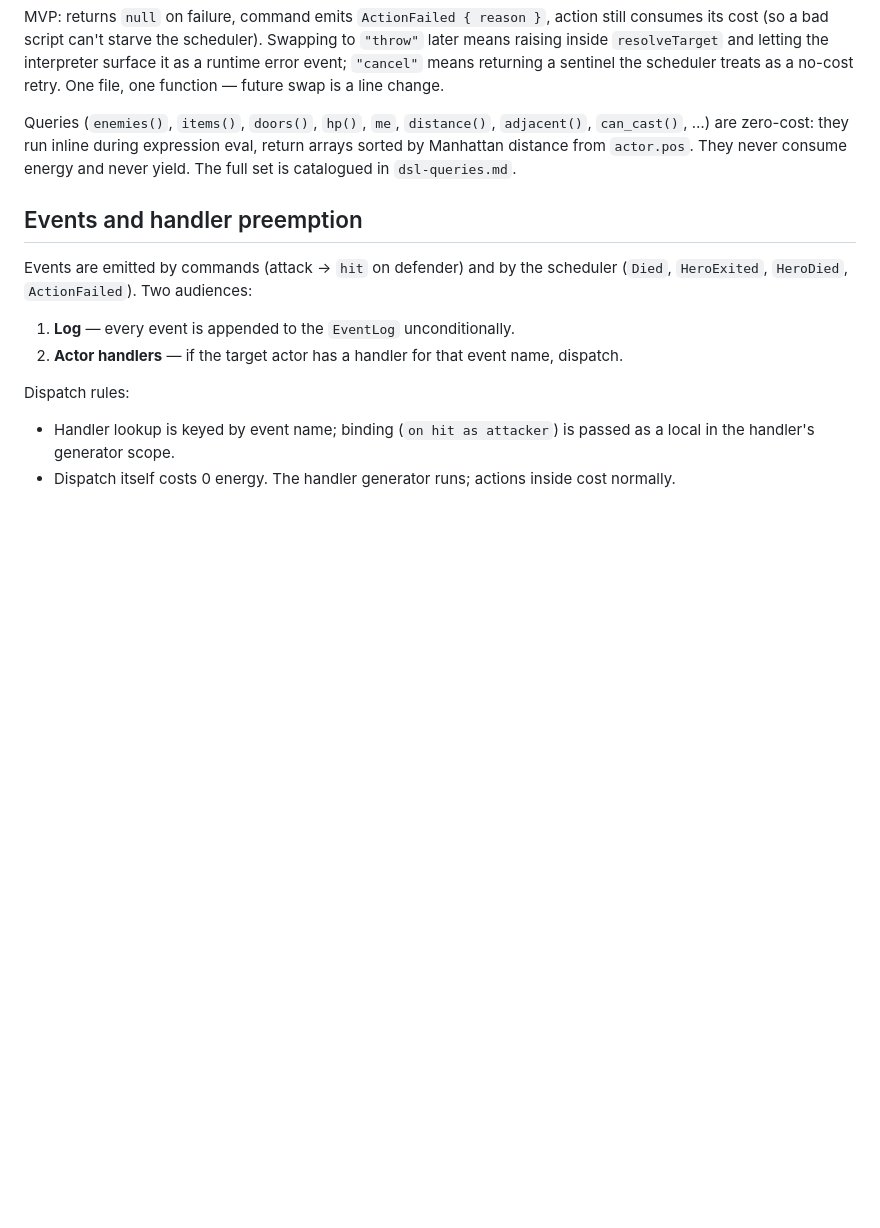
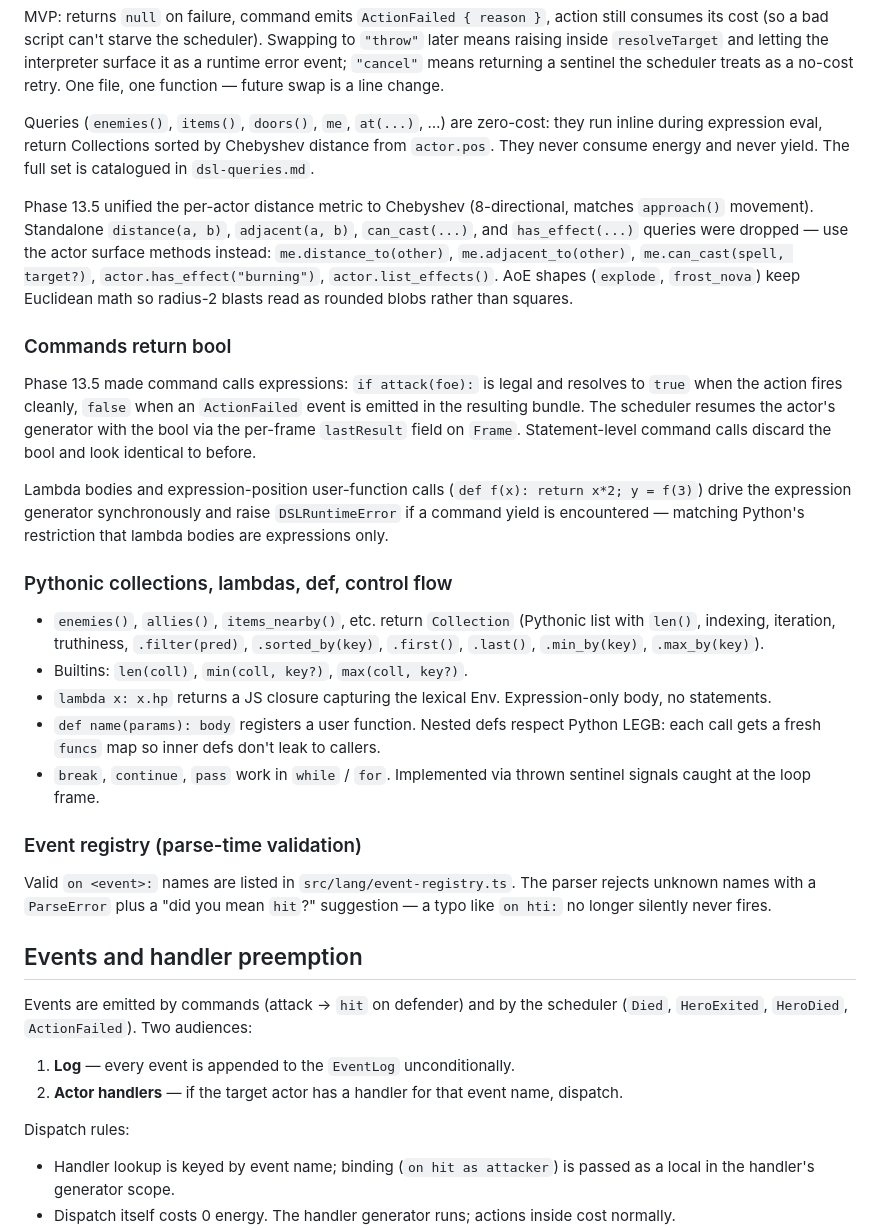
Before and after one commit to bluedragon-ctrl/Grimoire, a Markdown page: docs/engine-design.md, the part around the change. Rendered like a GitHub page; blank space fills up the shorter version.

Commit message:
Phase 13.5 (C14): document the DSL hardening pass in engine-design.md
Drop the dead `distance()`/`adjacent()`/`can_cast()` references in the
queries section and add four new subsections covering the Phase 13.5
changes: actor-surface methods + Chebyshev/Euclidean split, commands as
expressions returning bool, Pythonic collections + lambdas + def, and the
event registry. Designers reading the doc now match what the parser
accepts.

Co-Authored-By: Claude Opus 4.7 <noreply@anthropic.com>

```diff
--- a/docs/engine-design.md
+++ b/docs/engine-design.md
@@ -127,7 +127,27 @@ function resolveTarget(world, actor, ref): Actor | Tile | null
 
 MVP: returns `null` on failure, command emits `ActionFailed { reason }`, action still consumes its cost (so a bad script can't starve the scheduler). Swapping to `"throw"` later means raising inside `resolveTarget` and letting the interpreter surface it as a runtime error event; `"cancel"` means returning a sentinel the scheduler treats as a no-cost retry. One file, one function — future swap is a line change.
 
-Queries (`enemies()`, `items()`, `doors()`, `hp()`, `me`, `distance()`, `adjacent()`, `can_cast()`, …) are zero-cost: they run inline during expression eval, return arrays sorted by Manhattan distance from `actor.pos`. They never consume energy and never yield. The full set is catalogued in `dsl-queries.md`.
+Queries (`enemies()`, `items()`, `doors()`, `me`, `at(...)`, …) are zero-cost: they run inline during expression eval, return Collections sorted by Chebyshev distance from `actor.pos`. They never consume energy and never yield. The full set is catalogued in `dsl-queries.md`.
+
+Phase 13.5 unified the per-actor distance metric to Chebyshev (8-directional, matches `approach()` movement). Standalone `distance(a, b)`, `adjacent(a, b)`, `can_cast(...)`, and `has_effect(...)` queries were dropped — use the actor surface methods instead: `me.distance_to(other)`, `me.adjacent_to(other)`, `me.can_cast(spell, target?)`, `actor.has_effect("burning")`, `actor.list_effects()`. AoE shapes (`explode`, `frost_nova`) keep Euclidean math so radius-2 blasts read as rounded blobs rather than squares.
+
+### Commands return bool
+
+Phase 13.5 made command calls expressions: `if attack(foe):` is legal and resolves to `true` when the action fires cleanly, `false` when an `ActionFailed` event is emitted in the resulting bundle. The scheduler resumes the actor's generator with the bool via the per-frame `lastResult` field on `Frame`. Statement-level command calls discard the bool and look identical to before.
+
+Lambda bodies and expression-position user-function calls (`def f(x): return x*2; y = f(3)`) drive the expression generator synchronously and raise `DSLRuntimeError` if a command yield is encountered — matching Python's restriction that lambda bodies are expressions only.
+
+### Pythonic collections, lambdas, def, control flow
+
+- `enemies()`, `allies()`, `items_nearby()`, etc. return `Collection` (Pythonic list with `len()`, indexing, iteration, truthiness, `.filter(pred)`, `.sorted_by(key)`, `.first()`, `.last()`, `.min_by(key)`, `.max_by(key)`).
+- Builtins: `len(coll)`, `min(coll, key?)`, `max(coll, key?)`.
+- `lambda x: x.hp` returns a JS closure capturing the lexical Env. Expression-only body, no statements.
+- `def name(params): body` registers a user function. Nested defs respect Python LEGB: each call gets a fresh `funcs` map so inner defs don't leak to callers.
+- `break`, `continue`, `pass` work in `while` / `for`. Implemented via thrown sentinel signals caught at the loop frame.
+
+### Event registry (parse-time validation)
+
+Valid `on <event>:` names are listed in `src/lang/event-registry.ts`. The parser rejects unknown names with a `ParseError` plus a "did you mean `hit`?" suggestion — a typo like `on hti:` no longer silently never fires.
 
 ## Events and handler preemption
 
```
